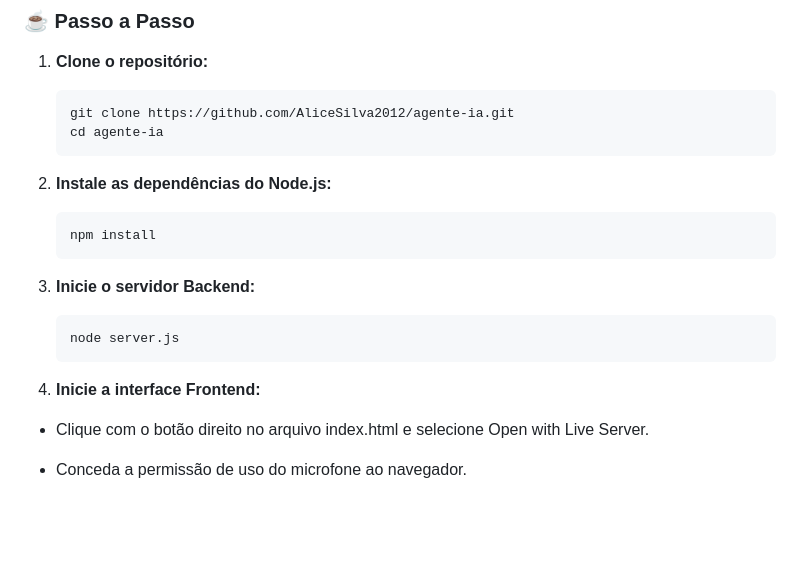
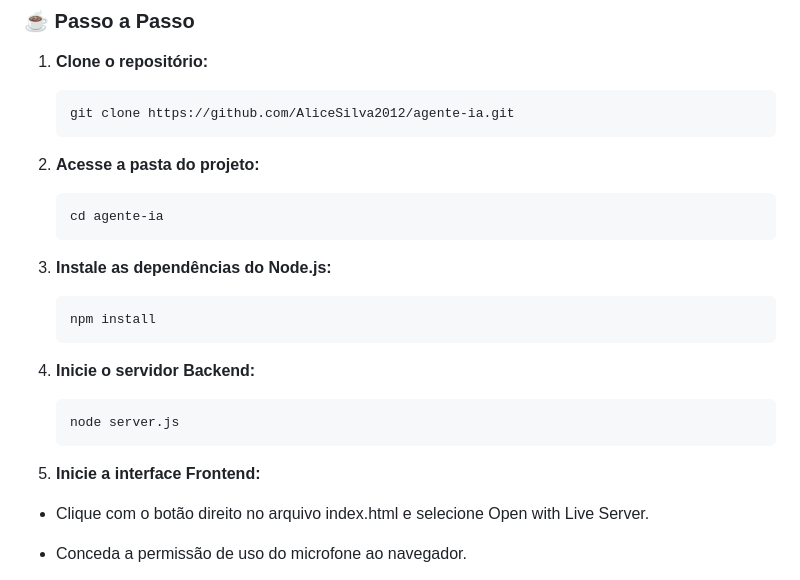
Before and after one commit to AliceSilva2012/agente-ia, a Markdown page: README.md, the part around the change. Drawn GitHub-style; blank space fills up the shorter version.

Commit message:
Update installation steps in README.md

````diff
--- a/README.md
+++ b/README.md
@@ -58,20 +58,23 @@ A aplicação escuta os comandos do usuário através do microfone, converte a f
 1. **Clone o repositório:**
    ```bash
    git clone https://github.com/AliceSilva2012/agente-ia.git
+   ```
+2. **Acesse a pasta do projeto:**
+   ```bash
    cd agente-ia
    ```
 
-2. **Instale as dependências do Node.js:**
+3. **Instale as dependências do Node.js:**
    ```bash
    npm install
    ```
 
-3. **Inicie o servidor Backend:**
+4. **Inicie o servidor Backend:**
    ```bash
    node server.js
    ```
 
-4. **Inicie a interface Frontend:**
+5. **Inicie a interface Frontend:**
 
 - Clique com o botão direito no arquivo index.html e selecione Open with Live Server.
 
````
